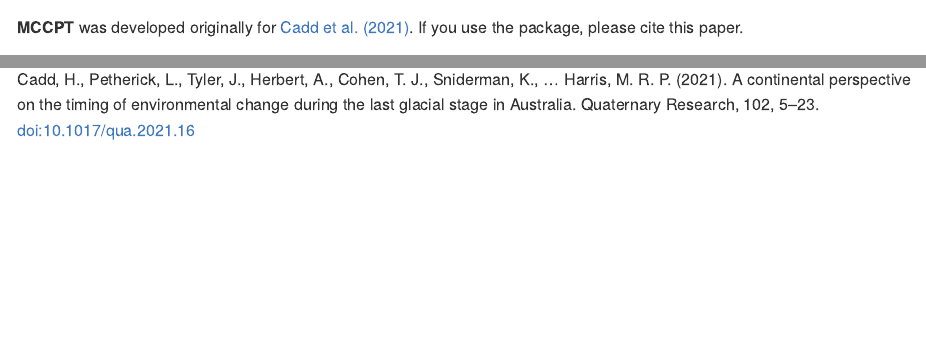
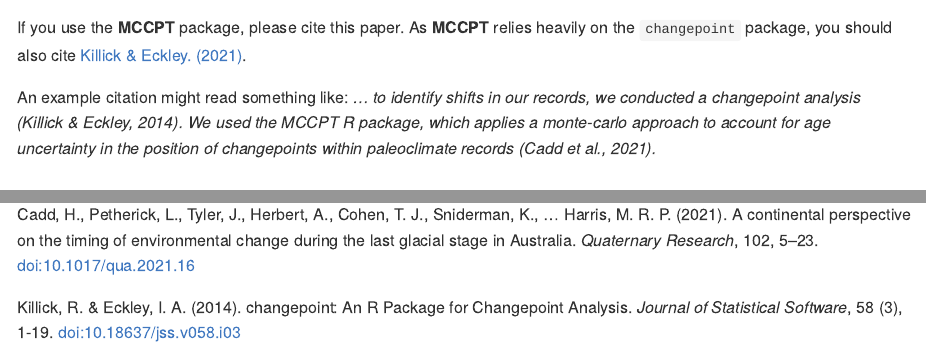
Before and after one commit to MRPHarris/MCCPT, an R Markdown document (README.Rmd): the page in a window 1100 px wide, from 160 px down before the commit and from 1960 px down after it, and a second part further down, joined at a grey line. The pictures show the output file README.md that the author committed with the source, drawn offline in the style of GitHub.

Commit message:
update readme

```diff
--- a/README.Rmd
+++ b/README.Rmd
@@ -20,5 +20,3 @@
 <!-- badges: end -->
 
 The **MCCPT** package conducts Monte-carlo changepoint analysis on paleoclimate records. It is an implementation of Rebecca Killick's [changepoint method](https://github.com/rkillick/changepoint/), but applied to paleoclimate records whilst accounting for age-model uncertainty.
-
-**MCCPT** was developed originally for [Cadd et al. (2021)](https://doi.org/10.1017/qua.2021.16). If you use the package, please cite this paper.
@@ -74,3 +76,9 @@
+If you use the **MCCPT** package, please cite this paper. As **MCCPT** relies heavily on the `changepoint` package, you should also cite [Killick & Eckley. (2021)](https://www.jstatsoft.org/article/view/v058i03).
+
+An example citation might read something like: *... to identify shifts in our records, we conducted a changepoint analysis (Killick & Eckley, 2014). We used the MCCPT R package, which applies a monte-carlo approach to account for age uncertainty in the position of changepoints within paleoclimate records (Cadd et al., 2021).*
+
 ## References
 
-Cadd, H., Petherick, L., Tyler, J., Herbert, A., Cohen, T. J., Sniderman, K., … Harris, M. R. P. (2021). A continental perspective on the timing of environmental change during the last glacial stage in Australia. Quaternary Research, 102, 5–23. [doi:10.1017/qua.2021.16](https://doi.org/10.1017/qua.2021.16)
+Cadd, H., Petherick, L., Tyler, J., Herbert, A., Cohen, T. J., Sniderman, K., … Harris, M. R. P. (2021). A continental perspective on the timing of environmental change during the last glacial stage in Australia. *Quaternary Research*, 102, 5–23. [doi:10.1017/qua.2021.16](https://doi.org/10.1017/qua.2021.16)
+
+Killick, R. & Eckley, I. A. (2014). changepoint: An R Package for Changepoint Analysis. *Journal of Statistical Software*, 58 (3), 1-19. [doi:10.18637/jss.v058.i03](https://doi.org/10.18637/jss.v058.i03)
```
Also changed, not shown: README.md, README.Rmd (12 more changed lines).
